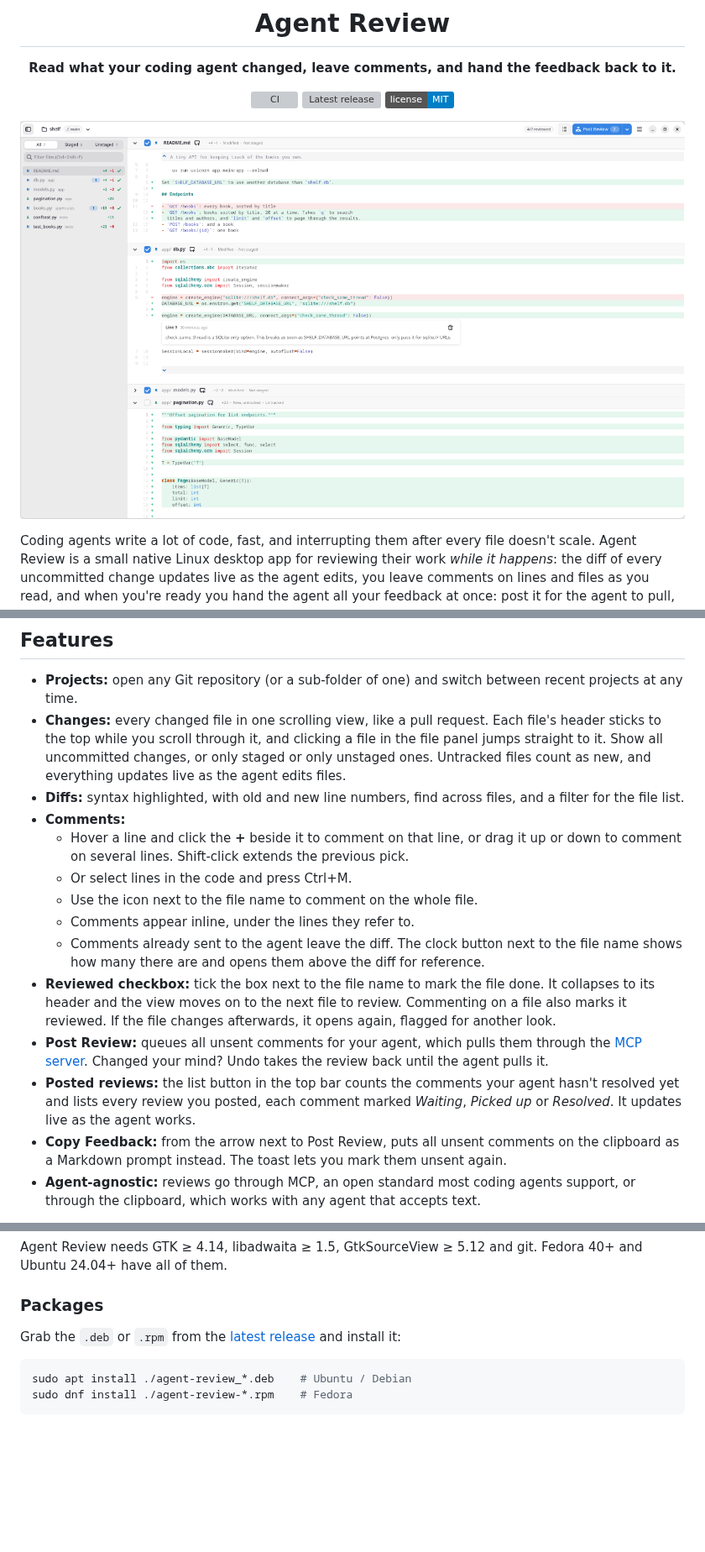
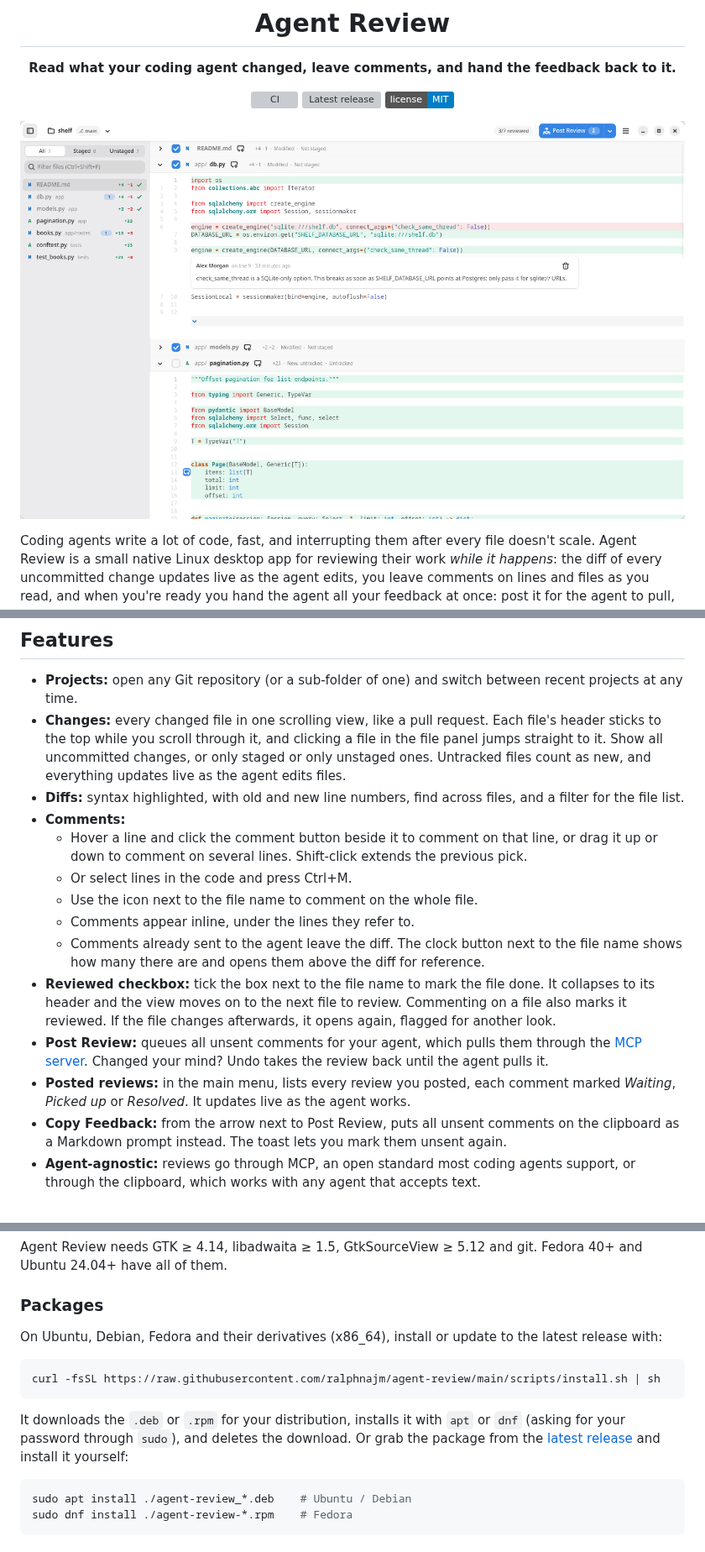
Before and after one commit to ralphnajm/agent-review, a Markdown page: README.md, 3 parts joined by grey strips. Shown at 84% size. Drawn GitHub-style; pictures changed too: data/screenshots/review.png; badges without logos; blank space fills up the shorter version; grey boxes are pictures that could not be loaded.

````diff
--- a/README.md
+++ b/README.md
@@ -12,7 +12,7 @@
 
 </div>
 
-![Agent Review showing a project's changes: reviewed files collapsed to their header, a comment inline under the line it is about, and the file list with review checkmarks](data/screenshots/review.png)
+![Agent Review showing a project's changes: reviewed files collapsed to their header, a signed comment inline under the line it is about, the comment button on a hovered line, and the file list with review checkmarks](data/screenshots/review.png)
 
 Coding agents write a lot of code, fast, and interrupting them after every file doesn't
 scale. Agent Review is a small native Linux desktop app for reviewing their work *while it
@@ -45,8 +45,8 @@ about 1 MB and uses the GTK libraries Fedora and Ubuntu already ship.
 - **Diffs:** syntax highlighted, with old and new line numbers, find across files, and a
   filter for the file list.
 - **Comments:**
-  - Hover a line and click the **+** beside it to comment on that line, or drag it up or
-    down to comment on several lines. Shift-click extends the previous pick.
+  - Hover a line and click the comment button beside it to comment on that line, or drag it
+    up or down to comment on several lines. Shift-click extends the previous pick.
   - Or select lines in the code and press Ctrl+M.
   - Use the icon next to the file name to comment on the whole file.
   - Comments appear inline, under the lines they refer to.
@@ -59,9 +59,8 @@ about 1 MB and uses the GTK libraries Fedora and Ubuntu already ship.
 - **Post Review:** queues all unsent comments for your agent, which pulls them through the
   [MCP server](#connecting-your-agent). Changed your mind? Undo takes the review back until
   the agent pulls it.
-- **Posted reviews:** the list button in the top bar counts the comments your agent hasn't
-  resolved yet and lists every review you posted, each comment marked *Waiting*, *Picked up*
-  or *Resolved*. It updates live as the agent works.
+- **Posted reviews:** in the main menu, lists every review you posted, each comment marked
+  *Waiting*, *Picked up* or *Resolved*. It updates live as the agent works.
 - **Copy Feedback:** from the arrow next to Post Review, puts all unsent comments on the
   clipboard as a Markdown prompt instead. The toast lets you mark them unsent again.
 - **Agent-agnostic:** reviews go through MCP, an open standard most coding agents support,
@@ -90,8 +89,16 @@ and Ubuntu 24.04+ have all of them.
 
 ### Packages
 
-Grab the `.deb` or `.rpm` from the
-[latest release](https://github.com/ralphnajm/agent-review/releases/latest) and install it:
+On Ubuntu, Debian, Fedora and their derivatives (x86_64), install or update to the latest release
+with:
+
+```sh
+curl -fsSL https://raw.githubusercontent.com/ralphnajm/agent-review/main/scripts/install.sh | sh
+```
+
+It downloads the `.deb` or `.rpm` for your distribution, installs it with `apt` or `dnf` (asking for
+your password through `sudo`), and deletes the download. Or grab the package from the
+[latest release](https://github.com/ralphnajm/agent-review/releases/latest) and install it yourself:
 
 ```sh
 sudo apt install ./agent-review_*.deb    # Ubuntu / Debian
````
Also changed, not shown: CHANGELOG.md (+12 -0 lines), 8 other files.
